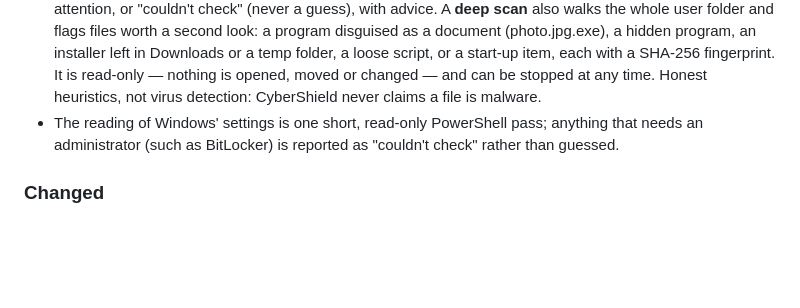
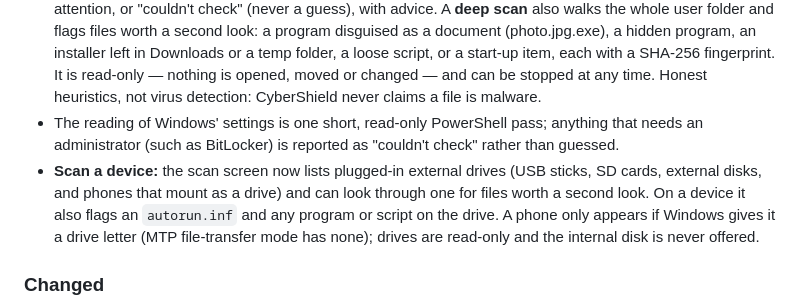
Before and after one commit to SHAIKIMRAN01/CyberShield-Endpoint-Security-Suite, a Markdown page: CHANGELOG.md, the part around the change. Rendered like a GitHub page; blank space fills up the shorter version.

```diff
--- a/CHANGELOG.md
+++ b/CHANGELOG.md
@@ -23,6 +23,7 @@
 ### Added
 - **Security Scan** (new sidebar entry under Tools; works without the vault). A **quick scan** reads how the laptop is set up to protect itself — antivirus, firewall, drive encryption, automatic sign-in, lock-on-wake, camera/microphone/location access and start-up programs — and marks each good, worth a look, needs attention, or "couldn't check" (never a guess), with advice. A **deep scan** also walks the whole user folder and flags files worth a second look: a program disguised as a document (photo.jpg.exe), a hidden program, an installer left in Downloads or a temp folder, a loose script, or a start-up item, each with a SHA-256 fingerprint. It is read-only — nothing is opened, moved or changed — and can be stopped at any time. Honest heuristics, not virus detection: CyberShield never claims a file is malware.
 - The reading of Windows' settings is one short, read-only PowerShell pass; anything that needs an administrator (such as BitLocker) is reported as "couldn't check" rather than guessed.
+- **Scan a device:** the scan screen now lists plugged-in external drives (USB sticks, SD cards, external disks, and phones that mount as a drive) and can look through one for files worth a second look. On a device it also flags an `autorun.inf` and any program or script on the drive. A phone only appears if Windows gives it a drive letter (MTP file-transfer mode has none); drives are read-only and the internal disk is never offered.
 
 ### Changed
 - **Tests:** 247 JUnit tests now, including the risky-file rules on made-up names and a temp folder, the posture judgement on made-up settings, and the new screen opening.
```
Also changed, not shown: README.md (+1 -0 lines), docs/screenshots/dark-security-scan.png, docs/screenshots/security-scan.png, 8 other files.
